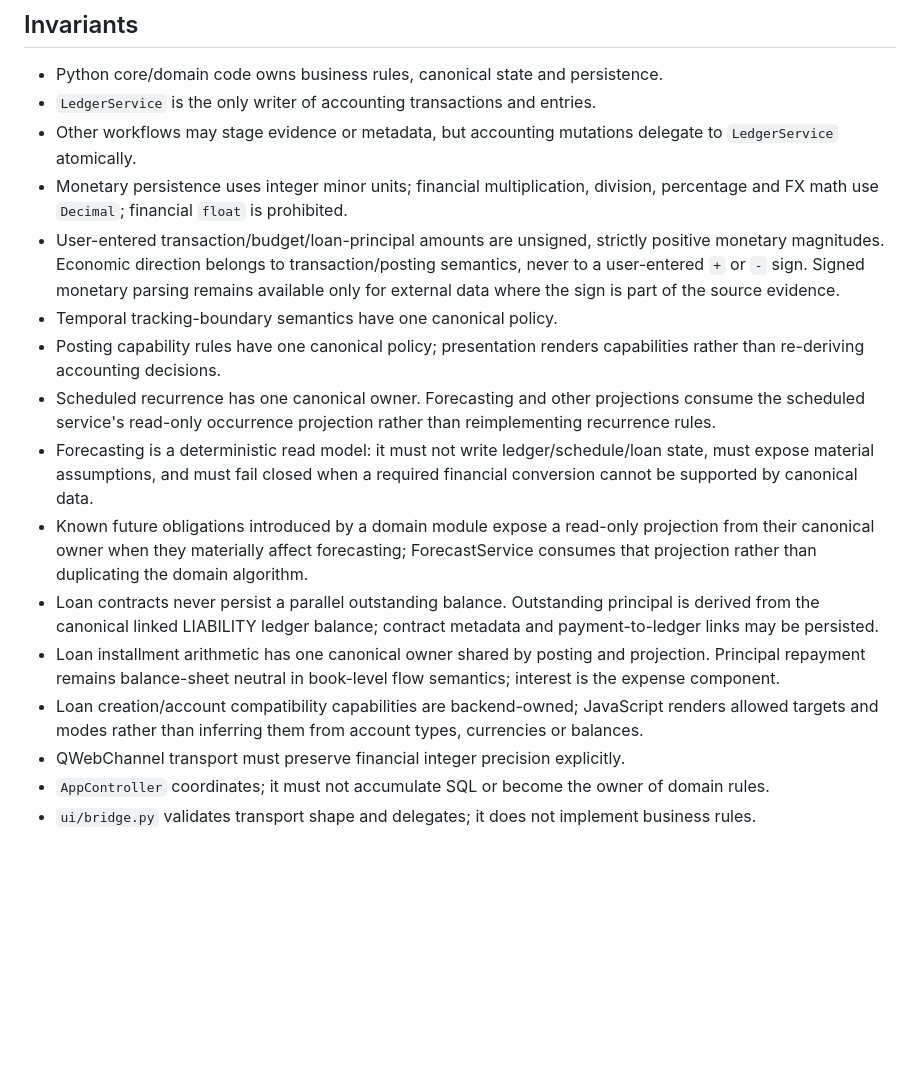
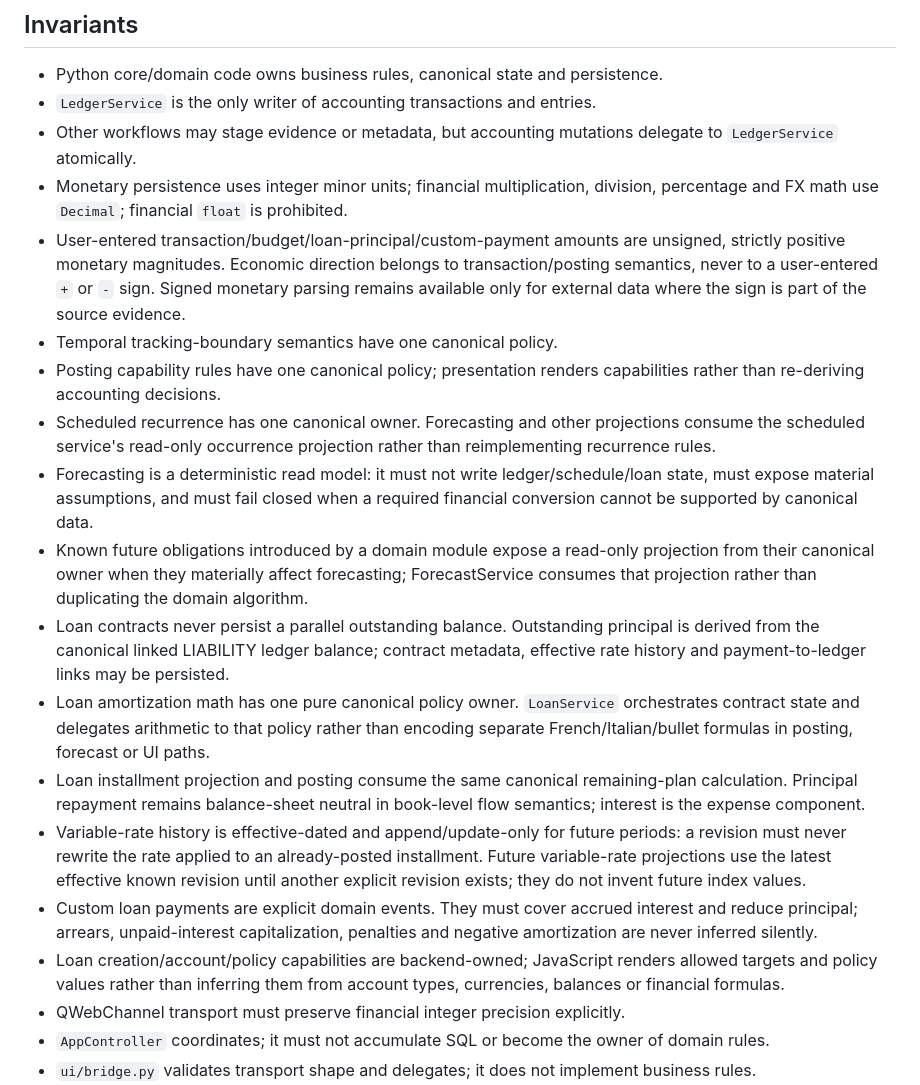
Before and after one commit to Cartaz/Finance_Tracker, a Markdown page: STRATEGIC_PROGRAMMING.md, the part around the change. Rendered like a GitHub page; blank space fills up the shorter version.

Commit message:
Make generalized loan policies permanent project invariants

```diff
--- a/STRATEGIC_PROGRAMMING.md
+++ b/STRATEGIC_PROGRAMMING.md
@@ -18,15 +18,18 @@ The project does not pursue speculative abstraction or big-design-up-front. Stra
 - `LedgerService` is the only writer of accounting transactions and entries.
 - Other workflows may stage evidence or metadata, but accounting mutations delegate to `LedgerService` atomically.
 - Monetary persistence uses integer minor units; financial multiplication, division, percentage and FX math use `Decimal`; financial `float` is prohibited.
-- User-entered transaction/budget/loan-principal amounts are unsigned, strictly positive monetary magnitudes. Economic direction belongs to transaction/posting semantics, never to a user-entered `+` or `-` sign. Signed monetary parsing remains available only for external data where the sign is part of the source evidence.
+- User-entered transaction/budget/loan-principal/custom-payment amounts are unsigned, strictly positive monetary magnitudes. Economic direction belongs to transaction/posting semantics, never to a user-entered `+` or `-` sign. Signed monetary parsing remains available only for external data where the sign is part of the source evidence.
 - Temporal tracking-boundary semantics have one canonical policy.
 - Posting capability rules have one canonical policy; presentation renders capabilities rather than re-deriving accounting decisions.
 - Scheduled recurrence has one canonical owner. Forecasting and other projections consume the scheduled service's read-only occurrence projection rather than reimplementing recurrence rules.
 - Forecasting is a deterministic read model: it must not write ledger/schedule/loan state, must expose material assumptions, and must fail closed when a required financial conversion cannot be supported by canonical data.
 - Known future obligations introduced by a domain module expose a read-only projection from their canonical owner when they materially affect forecasting; ForecastService consumes that projection rather than duplicating the domain algorithm.
-- Loan contracts never persist a parallel outstanding balance. Outstanding principal is derived from the canonical linked LIABILITY ledger balance; contract metadata and payment-to-ledger links may be persisted.
-- Loan installment arithmetic has one canonical owner shared by posting and projection. Principal repayment remains balance-sheet neutral in book-level flow semantics; interest is the expense component.
-- Loan creation/account compatibility capabilities are backend-owned; JavaScript renders allowed targets and modes rather than inferring them from account types, currencies or balances.
+- Loan contracts never persist a parallel outstanding balance. Outstanding principal is derived from the canonical linked LIABILITY ledger balance; contract metadata, effective rate history and payment-to-ledger links may be persisted.
+- Loan amortization math has one pure canonical policy owner. `LoanService` orchestrates contract state and delegates arithmetic to that policy rather than encoding separate French/Italian/bullet formulas in posting, forecast or UI paths.
+- Loan installment projection and posting consume the same canonical remaining-plan calculation. Principal repayment remains balance-sheet neutral in book-level flow semantics; interest is the expense component.
+- Variable-rate history is effective-dated and append/update-only for future periods: a revision must never rewrite the rate applied to an already-posted installment. Future variable-rate projections use the latest effective known revision until another explicit revision exists; they do not invent future index values.
+- Custom loan payments are explicit domain events. They must cover accrued interest and reduce principal; arrears, unpaid-interest capitalization, penalties and negative amortization are never inferred silently.
+- Loan creation/account/policy capabilities are backend-owned; JavaScript renders allowed targets and policy values rather than inferring them from account types, currencies, balances or financial formulas.
 - QWebChannel transport must preserve financial integer precision explicitly.
 - `AppController` coordinates; it must not accumulate SQL or become the owner of domain rules.
 - `ui/bridge.py` validates transport shape and delegates; it does not implement business rules.
```
